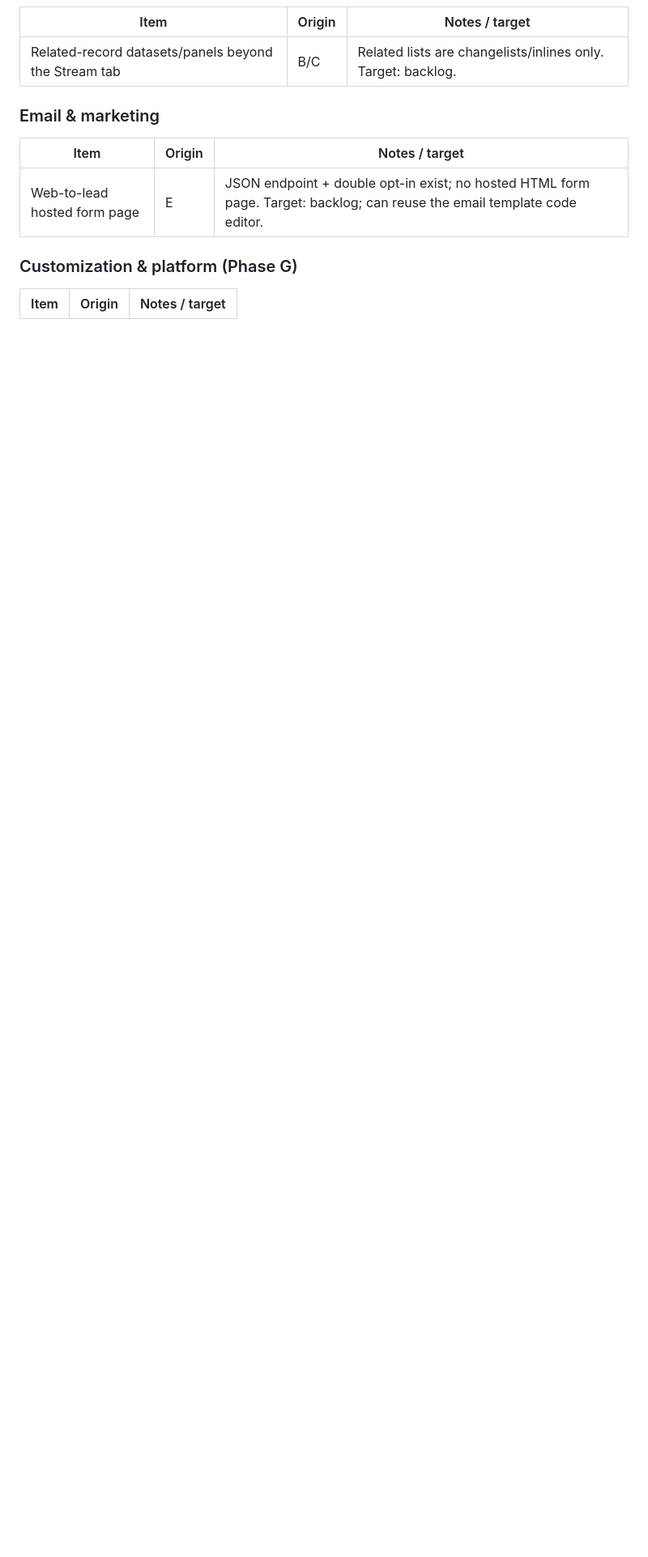
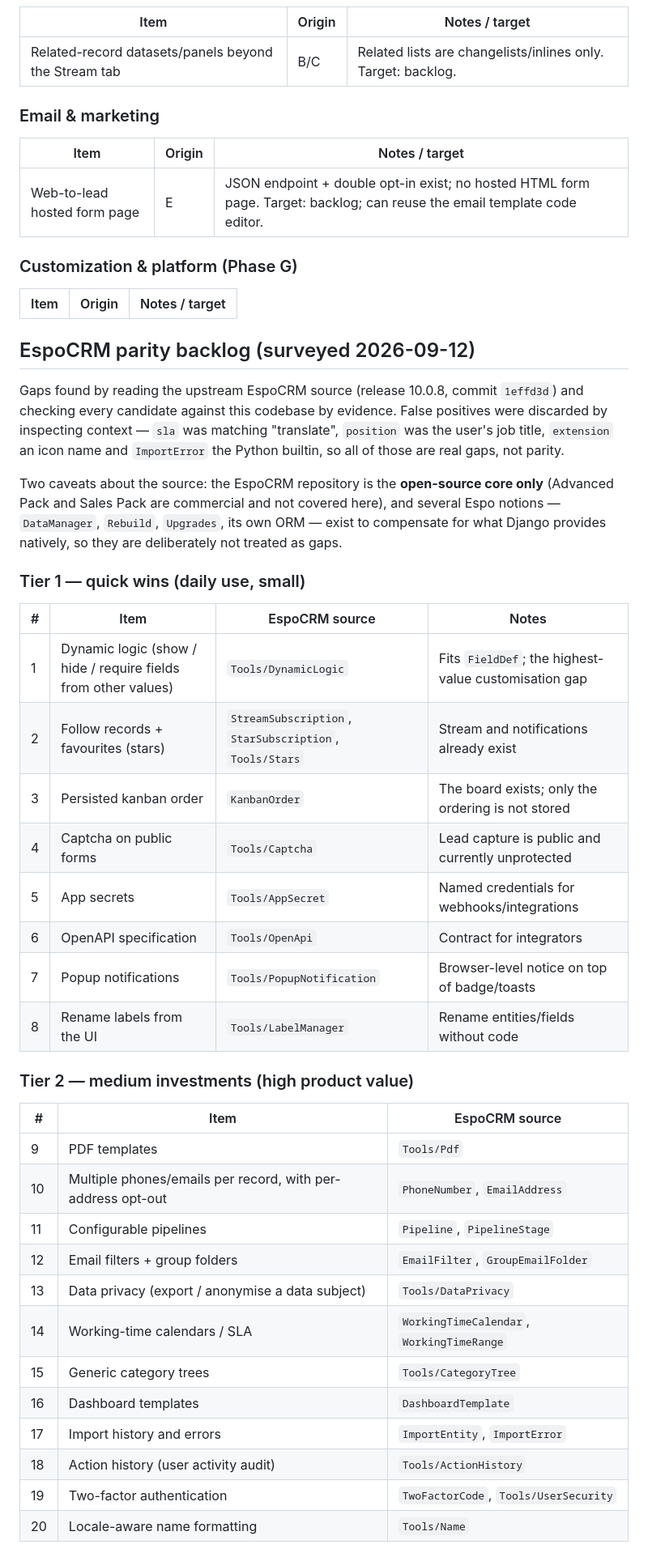
Before and after one commit to minholi/omacrm, a Markdown page: ROADMAP.md, the part around one of its changes. Shown at 81% size. Rendered like a GitHub page; blank space fills up the shorter version.

Commit message:
docs(roadmap): record the EspoCRM parity survey and the plan
Surveyed the upstream EspoCRM source (10.0.8, commit 1effd3d) against this
codebase by evidence and recorded the 26 remaining gaps in three tiers, with the
agreed execution order (Tier 1 top-down, starting with dynamic logic).

Each candidate was checked in context before being called a gap: 'sla' was
matching translate, 'position' was the user's job title, 'extension' an icon and
'ImportError' the Python builtin. Noted too that the EspoCRM repository is the
open-source core only, and that DataManager/Rebuild/Upgrades exist there to
compensate for what Django gives us natively.

```diff
--- a/ROADMAP.md
+++ b/ROADMAP.md
@@ -286,3 +287,47 @@ Nothing here is required for the current feature set to be usable.
 | Item | Origin | Notes / target |
 | --- | --- | --- |
 
+## EspoCRM parity backlog (surveyed 2026-09-12)
+
+Gaps found by reading the upstream EspoCRM source (release 10.0.8, commit
+`1effd3d`) and checking every candidate against this codebase by evidence.
+False positives were discarded by inspecting context — `sla` was matching
+"translate", `position` was the user's job title, `extension` an icon name and
+`ImportError` the Python builtin, so all of those are real gaps, not parity.
+
+Two caveats about the source: the EspoCRM repository is the **open-source core
+only** (Advanced Pack and Sales Pack are commercial and not covered here), and
+several Espo notions — `DataManager`, `Rebuild`, `Upgrades`, its own ORM —
+exist to compensate for what Django provides natively, so they are deliberately
+not treated as gaps.
+
+### Tier 1 — quick wins (daily use, small)
+
+| # | Item | EspoCRM source | Notes |
+| --- | --- | --- | --- |
+| 1 | Dynamic logic (show / hide / require fields from other values) | `Tools/DynamicLogic` | Fits `FieldDef`; the highest-value customisation gap |
+| 2 | Follow records + favourites (stars) | `StreamSubscription`, `StarSubscription`, `Tools/Stars` | Stream and notifications already exist |
+| 3 | Persisted kanban order | `KanbanOrder` | The board exists; only the ordering is not stored |
+| 4 | Captcha on public forms | `Tools/Captcha` | Lead capture is public and currently unprotected |
+| 5 | App secrets | `Tools/AppSecret` | Named credentials for webhooks/integrations |
+| 6 | OpenAPI specification | `Tools/OpenApi` | Contract for integrators |
+| 7 | Popup notifications | `Tools/PopupNotification` | Browser-level notice on top of badge/toasts |
+| 8 | Rename labels from the UI | `Tools/LabelManager` | Rename entities/fields without code |
+
+### Tier 2 — medium investments (high product value)
+
+| # | Item | EspoCRM source |
+| --- | --- | --- |
+| 9 | PDF templates | `Tools/Pdf` |
+| 10 | Multiple phones/emails per record, with per-address opt-out | `PhoneNumber`, `EmailAddress` |
+| 11 | Configurable pipelines | `Pipeline`, `PipelineStage` |
+| 12 | Email filters + group folders | `EmailFilter`, `GroupEmailFolder` |
+| 13 | Data privacy (export / anonymise a data subject) | `Tools/DataPrivacy` |
+| 14 | Working-time calendars / SLA | `WorkingTimeCalendar`, `WorkingTimeRange` |
+| 15 | Generic category trees | `Tools/CategoryTree` |
+| 16 | Dashboard templates | `DashboardTemplate` |
+| 17 | Import history and errors | `ImportEntity`, `ImportError` |
+| 18 | Action history (user activity audit) | `Tools/ActionHistory` |
+| 19 | Two-factor authentication | `TwoFactorCode`, `Tools/UserSecurity` |
+| 20 | Locale-aware name formatting | `Tools/Name` |
+
```
Also changed, not shown: other parts of ROADMAP.md (+20 -4 lines).
